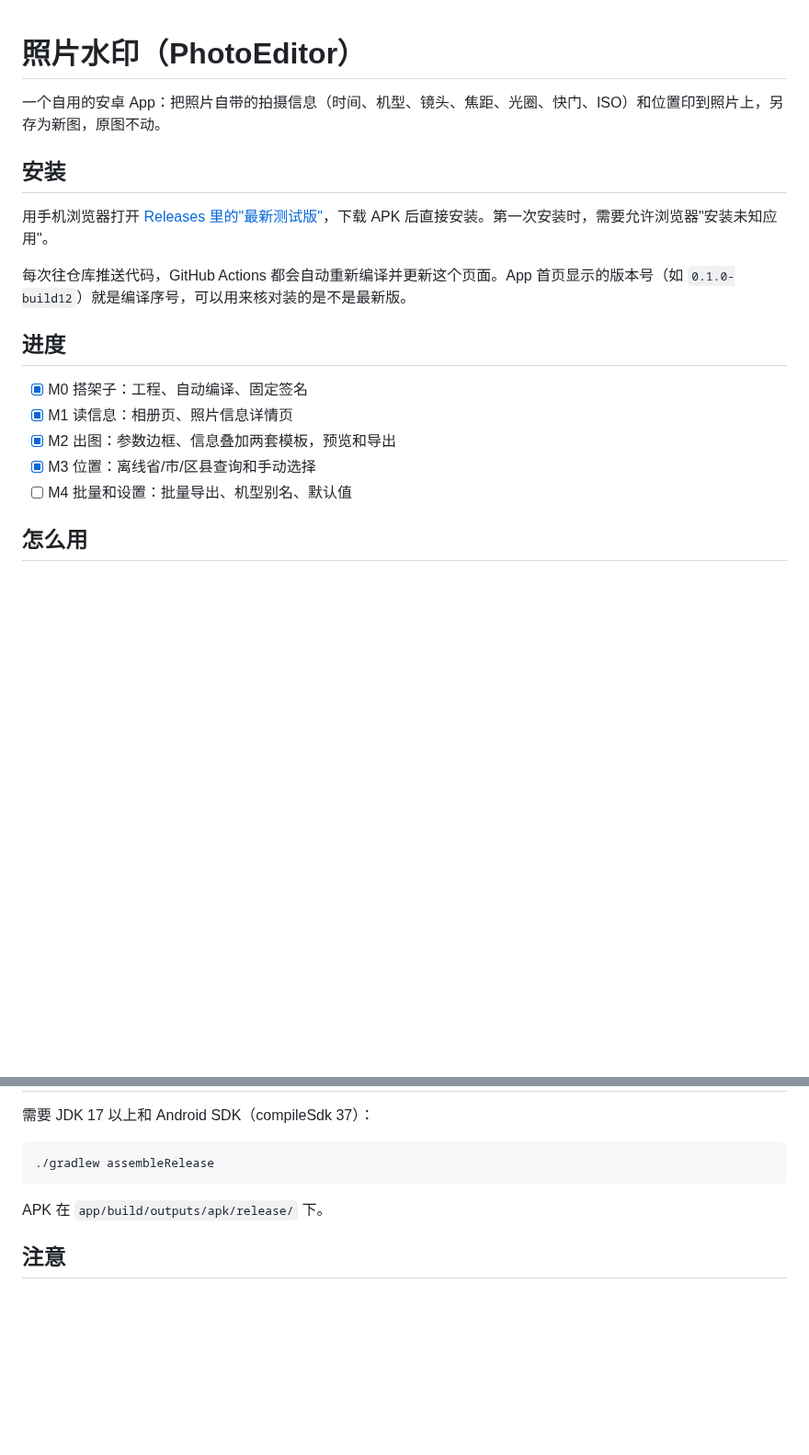
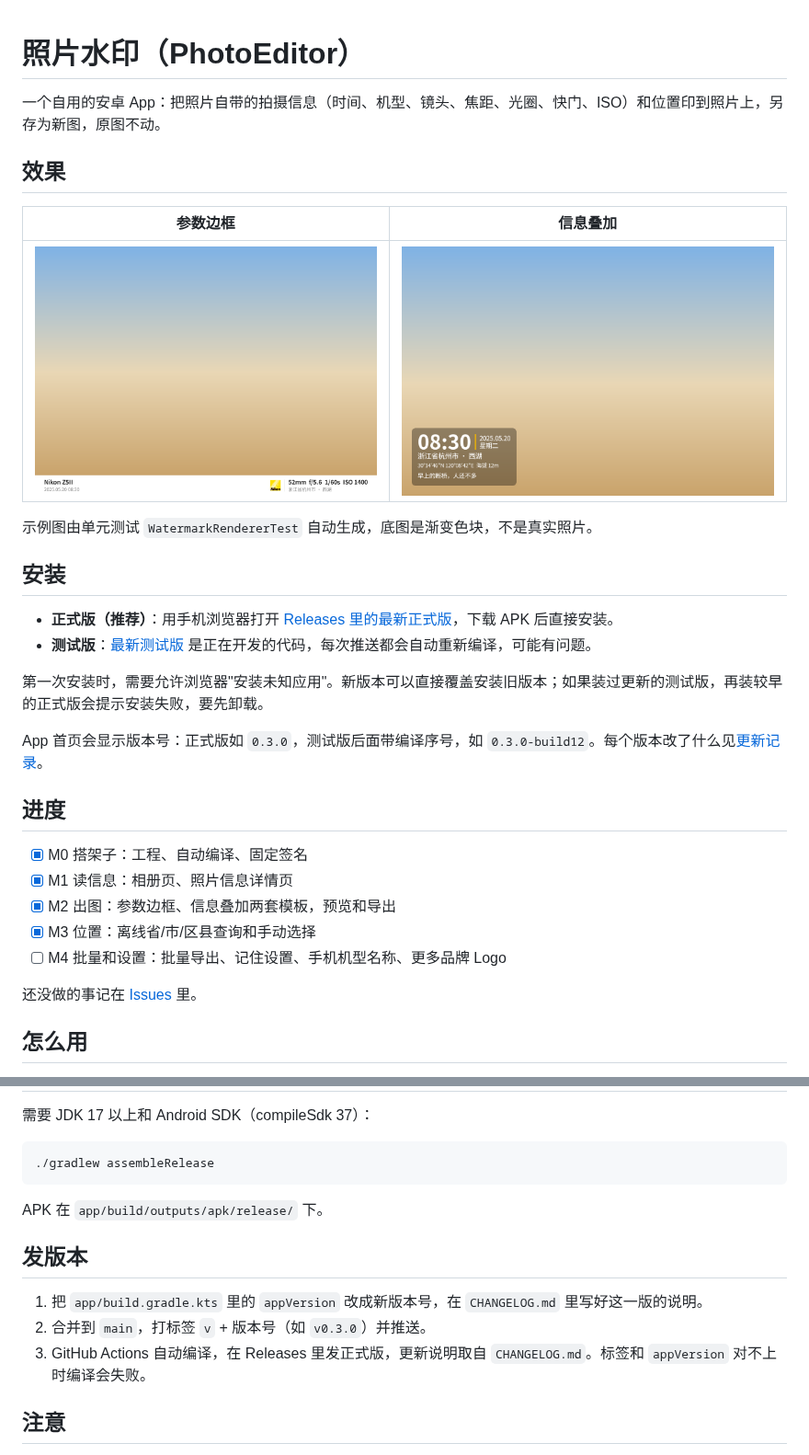
Before and after one commit to fenghanyue/PhotoEditor, a Markdown page: README.md, 2 parts joined by grey strips. Shown at 92% size. Rendered like a GitHub page; pictures changed too: docs/images/frame.png (added), docs/images/overlay.png (added); blank space fills up the shorter version.

```diff
--- a/README.md
+++ b/README.md
@@ -2,11 +2,22 @@
 
 一个自用的安卓 App：把照片自带的拍摄信息（时间、机型、镜头、焦距、光圈、快门、ISO）和位置印到照片上，另存为新图，原图不动。
 
+## 效果
+
+| 参数边框 | 信息叠加 |
+|---|---|
+| ![参数边框](docs/images/frame.png) | ![信息叠加](docs/images/overlay.png) |
+
+示例图由单元测试 `WatermarkRendererTest` 自动生成，底图是渐变色块，不是真实照片。
+
 ## 安装
 
-用手机浏览器打开 [Releases 里的"最新测试版"](https://github.com/fenghanyue/PhotoEditor/releases/tag/latest-dev)，下载 APK 后直接安装。第一次安装时，需要允许浏览器"安装未知应用"。
+- **正式版（推荐）**：用手机浏览器打开 [Releases 里的最新正式版](https://github.com/fenghanyue/PhotoEditor/releases/latest)，下载 APK 后直接安装。
+- **测试版**：[最新测试版](https://github.com/fenghanyue/PhotoEditor/releases/tag/latest-dev) 是正在开发的代码，每次推送都会自动重新编译，可能有问题。
 
-每次往仓库推送代码，GitHub Actions 都会自动重新编译并更新这个页面。App 首页显示的版本号（如 `0.1.0-build12`）就是编译序号，可以用来核对装的是不是最新版。
+第一次安装时，需要允许浏览器"安装未知应用"。新版本可以直接覆盖安装旧版本；如果装过更新的测试版，再装较早的正式版会提示安装失败，要先卸载。
+
+App 首页会显示版本号：正式版如 `0.3.0`，测试版后面带编译序号，如 `0.3.0-build12`。每个版本改了什么见[更新记录](CHANGELOG.md)。
 
 ## 进度
 
@@ -14,7 +25,9 @@
 - [x] M1 读信息：相册页、照片信息详情页
 - [x] M2 出图：参数边框、信息叠加两套模板，预览和导出
 - [x] M3 位置：离线省/市/区县查询和手动选择
-- [ ] M4 批量和设置：批量导出、机型别名、默认值
+- [ ] M4 批量和设置：批量导出、记住设置、手机机型名称、更多品牌 Logo
+
+还没做的事记在 [Issues](https://github.com/fenghanyue/PhotoEditor/issues) 里。
 
 ## 怎么用
 
@@ -37,6 +50,12 @@
 
 APK 在 `app/build/outputs/apk/release/` 下。
 
+## 发版本
+
+1. 把 `app/build.gradle.kts` 里的 `appVersion` 改成新版本号，在 `CHANGELOG.md` 里写好这一版的说明。
+2. 合并到 `main`，打标签 `v` + 版本号（如 `v0.3.0`）并推送。
+3. GitHub Actions 自动编译，在 Releases 里发正式版，更新说明取自 `CHANGELOG.md`。标签和 `appVersion` 对不上时编译会失败。
+
 ## 注意
 
 `app/debug.keystore` 是公开的测试签名，只是为了让每个新版本都能直接覆盖安装。不要用它签名要发给公众的 App。
```
Also changed, not shown: CHANGELOG.md (added, +33 -0 lines), 3 other files.
